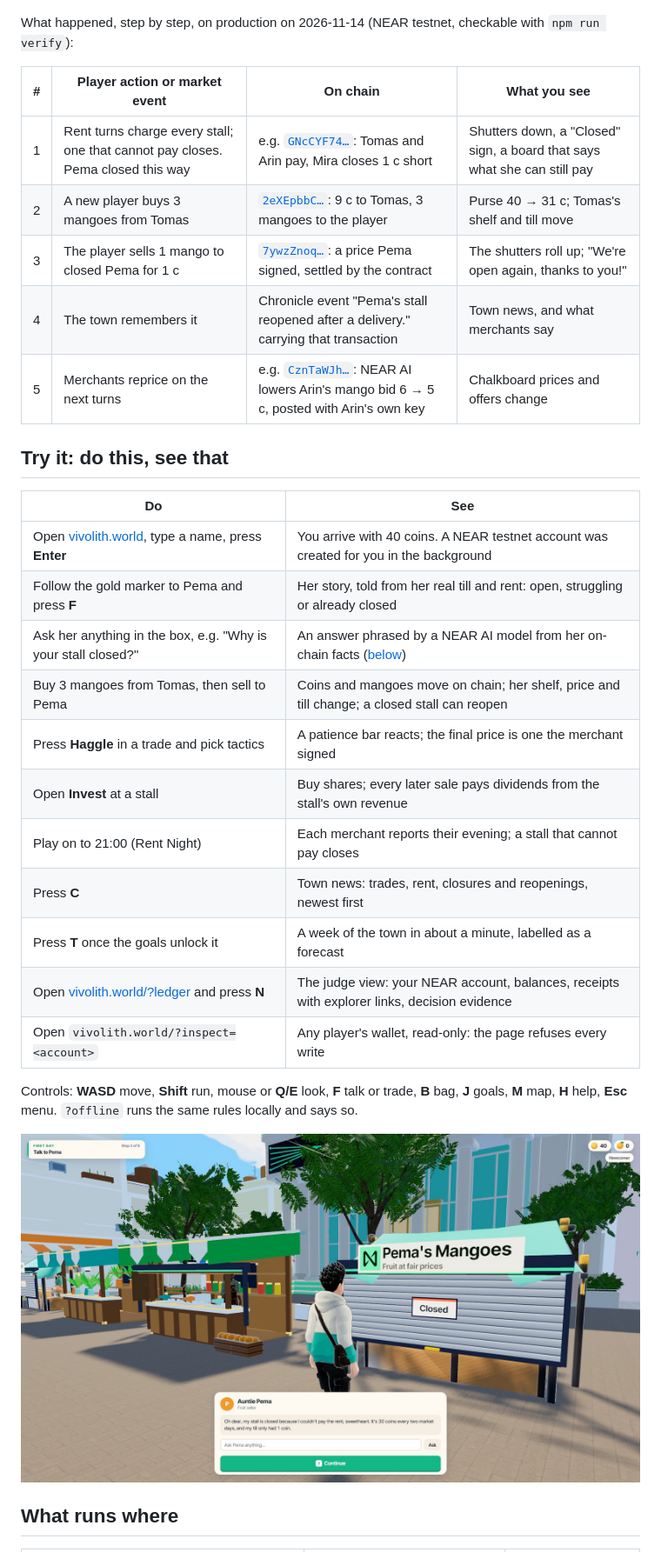
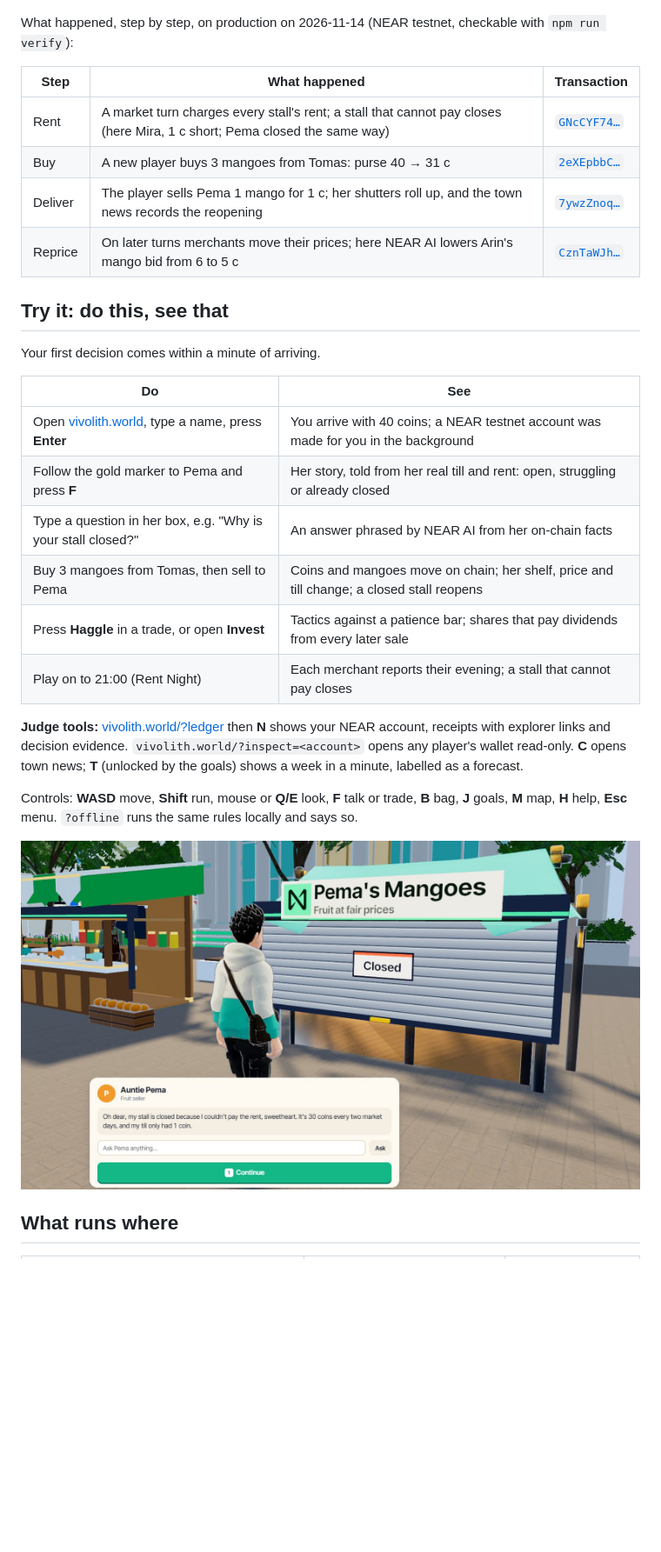
Before and after one commit to bunnyyxtan/vivolith, a Markdown page: README.md, the part around one of its changes. Shown at 87% size. Rendered like a GitHub page; pictures changed too: docs/media/ask-merchant-grounded.jpg; blank space fills up the shorter version.

Commit message:
docs: README and verification pass from independent review
Tighter pitch and core-loop table, a six-step try-it table plus judge tools, a
cropped conversation screenshot. Contract tests are 55 with --features upgrade
(54 without); Dev's agent has no account; no references to unpublished tools.
package.json declares Node >= 24 and rolldown, which scripts/build-api.mjs
imports; CI runs pushes to main only.

```diff
--- a/README.md
+++ b/README.md
@@ -26,29 +26,29 @@ more. That choice is the game.
 
 What happened, step by step, on production on 2026-11-14 (NEAR testnet, checkable with `npm run verify`):
 
-| # | Player action or market event | On chain | What you see |
-|---|---|---|---|
-| 1 | Rent turns charge every stall; one that cannot pay closes. Pema closed this way | e.g. [`GNcCYF74…`](https://testnet.nearblocks.io/txns/GNcCYF74wPsEEYTnMJayb5sp8aWuHsemQVbL2eV3WHnr): Tomas and Arin pay, Mira closes 1 c short | Shutters down, a "Closed" sign, a board that says what she can still pay |
-| 2 | A new player buys 3 mangoes from Tomas | [`2eXEpbbC…`](https://testnet.nearblocks.io/txns/2eXEpbbCjnU3UeGXB29bEC8XsijDNphf6gBH76Zx9dog): 9 c to Tomas, 3 mangoes to the player | Purse 40 → 31 c; Tomas's shelf and till move |
-| 3 | The player sells 1 mango to closed Pema for 1 c | [`7ywzZnoq…`](https://testnet.nearblocks.io/txns/7ywzZnoq1c5UxqYMZRQGpFXMX5zmXGh2A8hrKap6PS4F): a price Pema signed, settled by the contract | The shutters roll up; "We're open again, thanks to you!" |
-| 4 | The town remembers it | Chronicle event "Pema's stall reopened after a delivery." carrying that transaction | Town news, and what merchants say |
-| 5 | Merchants reprice on the next turns | e.g. [`CznTaWJh…`](https://testnet.nearblocks.io/txns/CznTaWJhctgxL7RSMYubwUMyU5vGJBJUb62uaZEXuFBa): NEAR AI lowers Arin's mango bid 6 → 5 c, posted with Arin's own key | Chalkboard prices and offers change |
+| Step | What happened | Transaction |
+|---|---|---|
+| Rent | A market turn charges every stall's rent; a stall that cannot pay closes (here Mira, 1 c short; Pema closed the same way) | [`GNcCYF74…`](https://testnet.nearblocks.io/txns/GNcCYF74wPsEEYTnMJayb5sp8aWuHsemQVbL2eV3WHnr) |
+| Buy | A new player buys 3 mangoes from Tomas: purse 40 → 31 c | [`2eXEpbbC…`](https://testnet.nearblocks.io/txns/2eXEpbbCjnU3UeGXB29bEC8XsijDNphf6gBH76Zx9dog) |
+| Deliver | The player sells Pema 1 mango for 1 c; her shutters roll up, and the town news records the reopening | [`7ywzZnoq…`](https://testnet.nearblocks.io/txns/7ywzZnoq1c5UxqYMZRQGpFXMX5zmXGh2A8hrKap6PS4F) |
+| Reprice | On later turns merchants move their prices; here NEAR AI lowers Arin's mango bid from 6 to 5 c | [`CznTaWJh…`](https://testnet.nearblocks.io/txns/CznTaWJhctgxL7RSMYubwUMyU5vGJBJUb62uaZEXuFBa) |
 
 ## Try it: do this, see that
 
+Your first decision comes within a minute of arriving.
+
 | Do | See |
 |---|---|
-| Open [vivolith.world](https://vivolith.world), type a name, press **Enter** | You arrive with 40 coins. A NEAR testnet account was created for you in the background |
+| Open [vivolith.world](https://vivolith.world), type a name, press **Enter** | You arrive with 40 coins; a NEAR testnet account was made for you in the background |
 | Follow the gold marker to Pema and press **F** | Her story, told from her real till and rent: open, struggling or already closed |
-| Ask her anything in the box, e.g. "Why is your stall closed?" | An answer phrased by a NEAR AI model from her on-chain facts ([below](#near-ai-what-it-controls-and-what-it-cannot)) |
-| Buy 3 mangoes from Tomas, then sell to Pema | Coins and mangoes move on chain; her shelf, price and till change; a closed stall can reopen |
-| Press **Haggle** in a trade and pick tactics | A patience bar reacts; the final price is one the merchant signed |
-| Open **Invest** at a stall | Buy shares; every later sale pays dividends from the stall's own revenue |
+| Type a question in her box, e.g. "Why is your stall closed?" | An answer phrased by NEAR AI from her on-chain facts |
+| Buy 3 mangoes from Tomas, then sell to Pema | Coins and mangoes move on chain; her shelf, price and till change; a closed stall reopens |
+| Press **Haggle** in a trade, or open **Invest** | Tactics against a patience bar; shares that pay dividends from every later sale |
 | Play on to 21:00 (Rent Night) | Each merchant reports their evening; a stall that cannot pay closes |
-| Press **C** | Town news: trades, rent, closures and reopenings, newest first |
-| Press **T** once the goals unlock it | A week of the town in about a minute, labelled as a forecast |
-| Open [vivolith.world/?ledger](https://vivolith.world/?ledger) and press **N** | The judge view: your NEAR account, balances, receipts with explorer links, decision evidence |
-| Open `vivolith.world/?inspect=<account>` | Any player's wallet, read-only: the page refuses every write |
+
+**Judge tools:** [vivolith.world/?ledger](https://vivolith.world/?ledger) then **N** shows your NEAR account, receipts
+with explorer links and decision evidence. `vivolith.world/?inspect=<account>` opens any player's wallet read-only.
+**C** opens town news; **T** (unlocked by the goals) shows a week in a minute, labelled as a forecast.
 
 Controls: **WASD** move, **Shift** run, mouse or **Q/E** look, **F** talk or trade, **B** bag, **J** goals, **M** map,
 **H** help, **Esc** menu. `?offline` runs the same rules locally and says so.
```
Also changed, not shown: other parts of README.md (+4 -4 lines), docs/STATE_MACHINES.md (+2 -2 lines), docs/VERIFICATION.md (+3 -3 lines), 3 other files.
